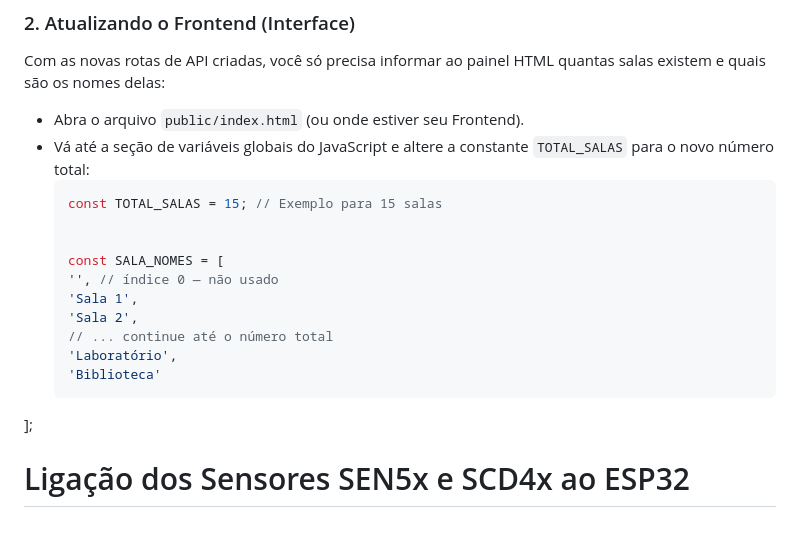
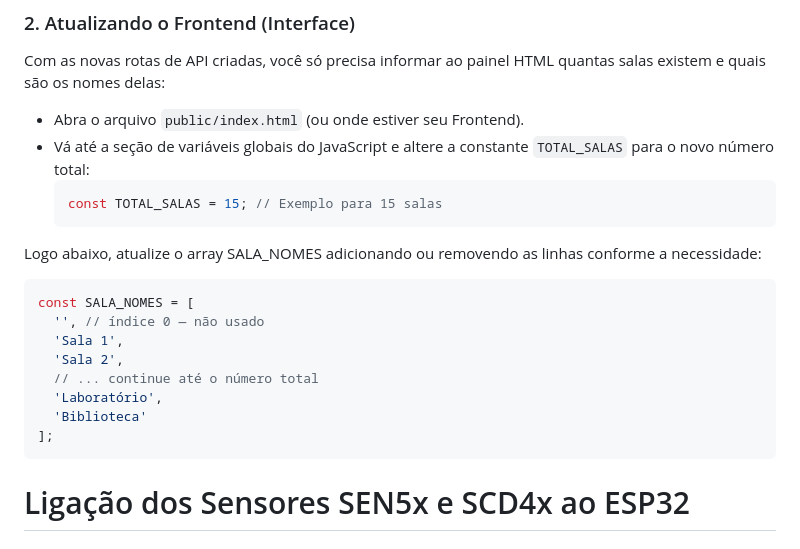
Before and after one commit to niciusvi/iot-qualidade-ar, a Markdown page: README.md, the part around the change. GitHub-like rendering.

````diff
--- a/README.md
+++ b/README.md
@@ -65,9 +65,10 @@ Com as novas rotas de API criadas, você só precisa informar ao painel HTML qua
 * Vá até a seção de variáveis globais do JavaScript e altere a constante `TOTAL_SALAS` para o novo número total:
   ```javascript
   const TOTAL_SALAS = 15; // Exemplo para 15 salas
-
-
-  const SALA_NOMES = [
+  ```
+Logo abaixo, atualize o array SALA_NOMES adicionando ou removendo as linhas conforme a necessidade:
+```javascript
+const SALA_NOMES = [
   '', // índice 0 — não usado
   'Sala 1',
   'Sala 2',
@@ -75,7 +76,7 @@ Com as novas rotas de API criadas, você só precisa informar ao painel HTML qua
   'Laboratório',
   'Biblioteca'
 ];
-
+```
 
 # Ligação dos Sensores SEN5x e SCD4x ao ESP32
 
````
